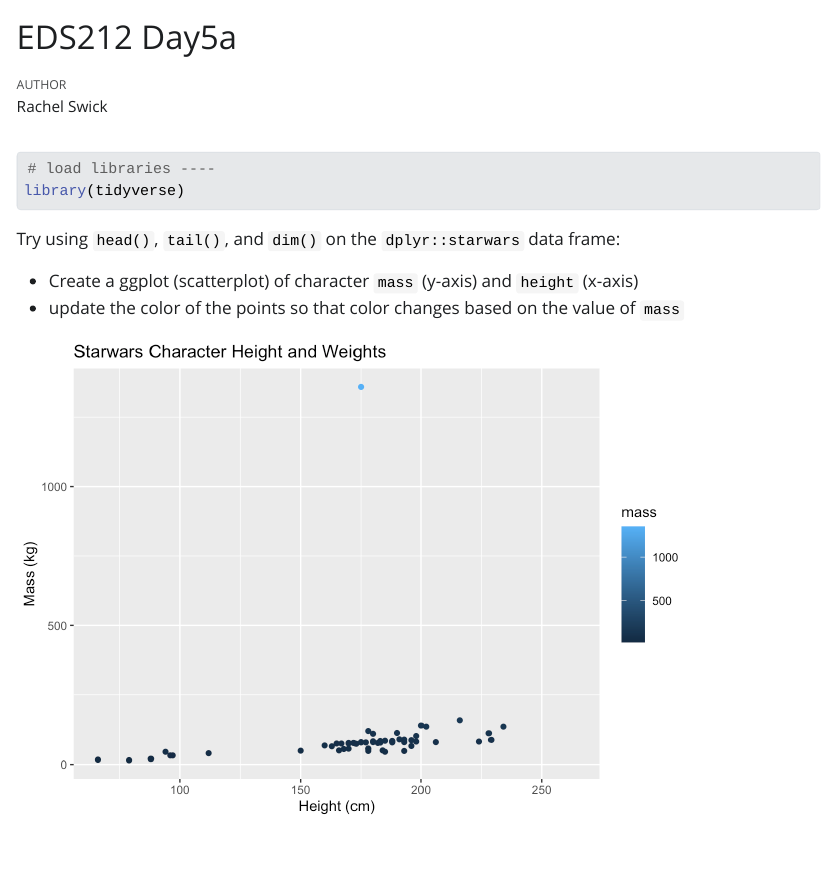
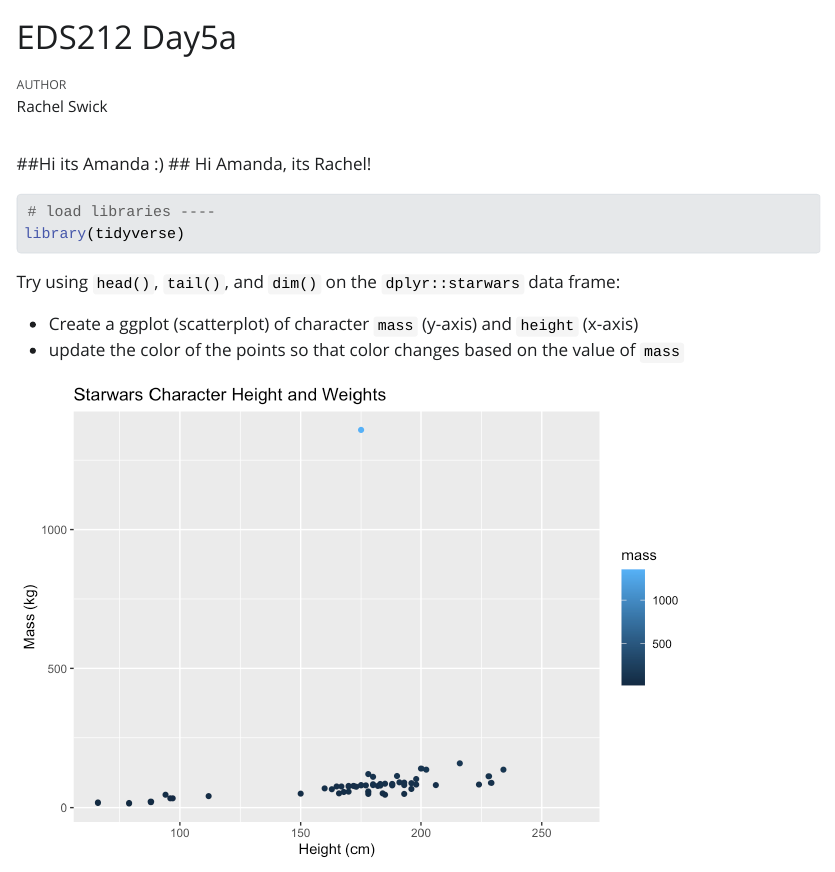
Before and after one commit to rfswick/eds212-day5a, a Quarto document (eds212-day5a.qmd): the page in a window 1100 px wide, from its top. The pictures show the output file eds212-day5a.html that the author committed with the source, opened offline; Quarto's library style sheets are replaced by a plain one without menus.

Commit message:
Made some more changes

````diff
--- a/eds212-day5a.qmd
+++ b/eds212-day5a.qmd
@@ -7,6 +7,7 @@ execute:
 ---
 
 ##Hi its Amanda :)
+## Hi Amanda, its Rachel!
 
 ```{r}
 #| message: false
````
Also changed, not shown: eds212-day5a.html.
